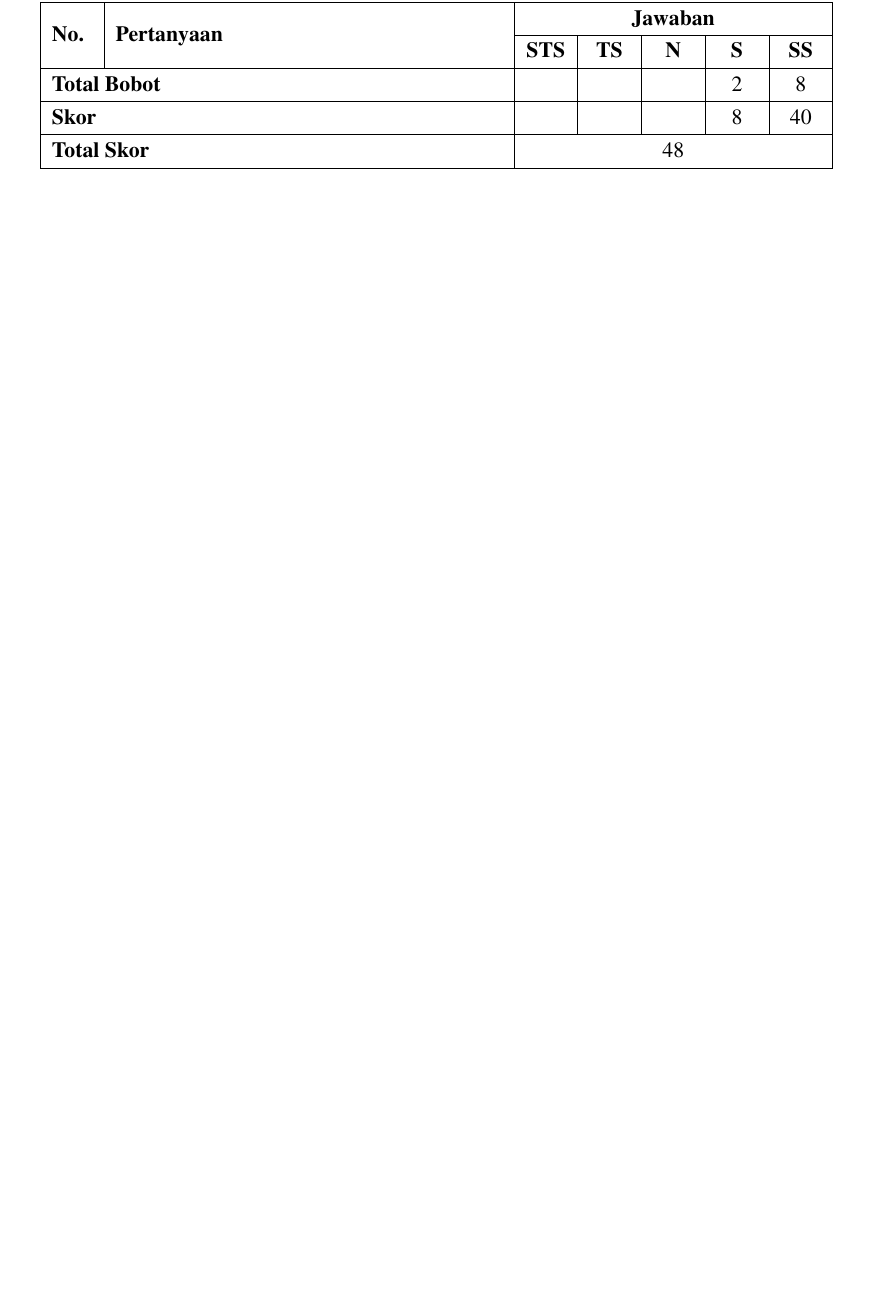
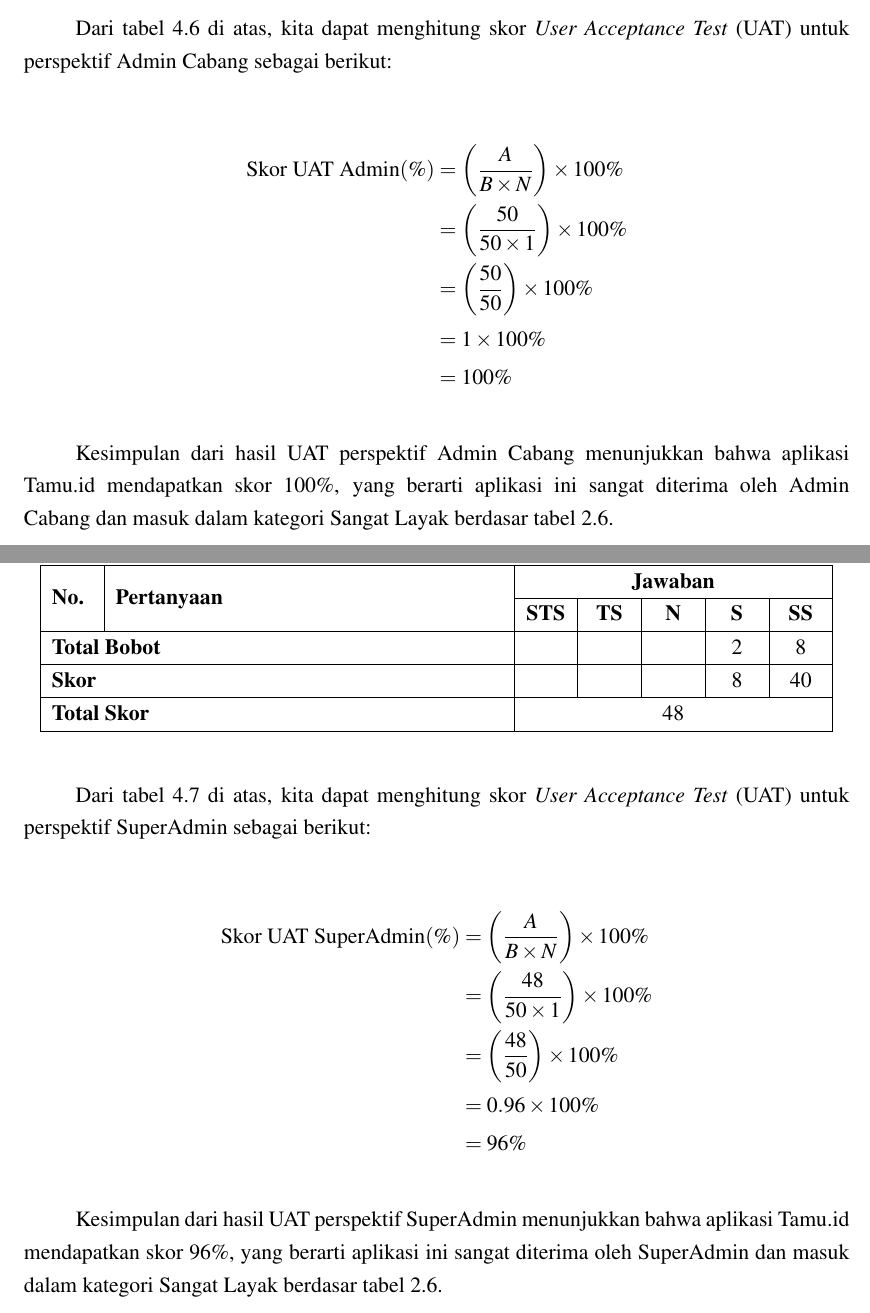
Before and after one commit to aliifam/final-project, a LaTeX document (main.tex, which reads sections/chapters/4/pengujian/uat.tex): part of page 168 of 176 before the commit and two parts of pages 167 and 169 of 177 after it, the two joined at a grey line, cut at the place of the change, the shorter picture padded with empty space. Compiled offline with pdfLaTeX.

Commit message:
update skripsi 2025-06-23 16:06:44

```diff
--- a/sections/chapters/4/pengujian/uat.tex
+++ b/sections/chapters/4/pengujian/uat.tex
@@ -48,3 +48,8 @@
     \hline
     \multicolumn{2}{|l|}{\textbf{Total Skor}}  & \multicolumn{5}{c|}{473}                                                                                                                                                                             \\ % Mengganti "anjay" dengan "..."
 \end{longtable}
+
+Dari tabel \ref{tabel:uat_user_hasil} di atas, kita dapat menghitung skor \textit{User Acceptance Test} (UAT) untuk perspektif pengguna sebagai berikut:
+
+\begin{align*}
+    \text{Skor UAT User}(\%) & = \left( \frac{A}{B \times N} \right) \times 100\%     \\
@@ -100,6 +112,19 @@
     \multicolumn{2}{|l|}{\textbf{Total Skor}}  & \multicolumn{5}{c|}{50}                                                                                                                                                                                                               \\ % Mengganti "anjay" dengan "..."
 \end{longtable}
 
+Dari tabel \ref{tabel:uat_admin_cabang_hasil} di atas, kita dapat menghitung skor \textit{User Acceptance Test} (UAT) untuk perspektif Admin Cabang sebagai berikut:
+
+\begin{align*}
+    \text{Skor UAT Admin}(\%) & = \left( \frac{A}{B \times N} \right) \times 100\%   \\
+                              & = \left( \frac{50}{50 \times 1} \right) \times 100\% \\
+                              & = \left( \frac{50}{50} \right) \times 100\%          \\
+                              & = 1 \times 100\%                                     \\
+                              & = 100\%
+\end{align*}
+
+Kesimpulan dari hasil UAT perspektif Admin Cabang menunjukkan bahwa aplikasi Tamu.id mendapatkan skor 100\%, yang berarti aplikasi ini sangat diterima oleh Admin Cabang dan masuk dalam kategori Sangat Layak berdasar tabel \ref{tabel:kategori-kelayakan}.
+
+
 \begin{longtable}{|p{0.8cm}|p{7.5cm}|>{\centering\arraybackslash}p{0.8cm}|>{\centering\arraybackslash}p{0.8cm}|>{\centering\arraybackslash}p{0.8cm}|>{\centering\arraybackslash}p{0.8cm}|>{\centering\arraybackslash}p{0.8cm}|}
     \caption{Hasil Kuesioner \textit{User Acceptance Test} - Perspektif \textit{SuperAdmin}} \label{tabel:uat_superadmin}                                                                                                                                                               \\
     \hline
@@ -150,3 +175,15 @@
     \hline
     \multicolumn{2}{|l|}{\textbf{Total Skor}}  & \multicolumn{5}{c|}{48}                                                                                                                                                                                                                \\ % Mengganti "anjay" dengan "..."
 \end{longtable}
+
+Dari tabel \ref{tabel:uat_superadmin} di atas, kita dapat menghitung skor \textit{User Acceptance Test} (UAT) untuk perspektif SuperAdmin sebagai berikut:
+
+\begin{align*}
+    \text{Skor UAT SuperAdmin}(\%) & = \left( \frac{A}{B \times N} \right) \times 100\%   \\
+                                   & = \left( \frac{48}{50 \times 1} \right) \times 100\% \\
+                                   & = \left( \frac{48}{50} \right) \times 100\%          \\
+                                   & = 0.96 \times 100\%                                  \\
+                                   & = 96\%
+\end{align*}
+
+Kesimpulan dari hasil UAT perspektif SuperAdmin menunjukkan bahwa aplikasi Tamu.id mendapatkan skor 96\%, yang berarti aplikasi ini sangat diterima oleh SuperAdmin dan masuk dalam kategori Sangat Layak berdasar tabel \ref{tabel:kategori-kelayakan}.
```
Also changed, not shown: sections/chapters/4/pengujian/uat.tex (7 more changed lines), 1 other file.
